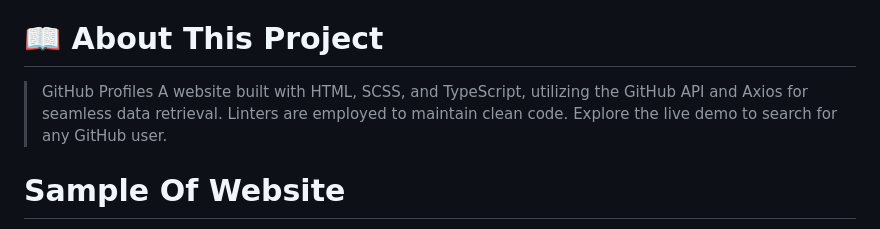
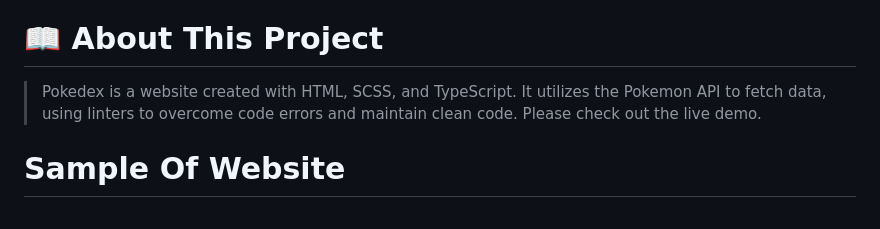
Before and after one commit to Ameer2000Mzori/Pokedex, a Markdown page: README.md, the part around the change. GitHub-like rendering.

Commit message:
added new text to readme file

```diff
--- a/README.md
+++ b/README.md
@@ -18,7 +18,7 @@
 
 # 📖 About This Project <a name="about-project"></a>
 
-> GitHub Profiles A website built with HTML, SCSS, and TypeScript, utilizing the GitHub API and Axios for seamless data retrieval. Linters are employed to maintain clean code. Explore the live demo to search for any GitHub user.
+> Pokedex is a website created with HTML, SCSS, and TypeScript. It utilizes the Pokemon API to fetch data, using linters to overcome code errors and maintain clean code. Please check out the live demo.
 
 # Sample Of Website <a name="Sample-Of-Website"></a>
 
```
